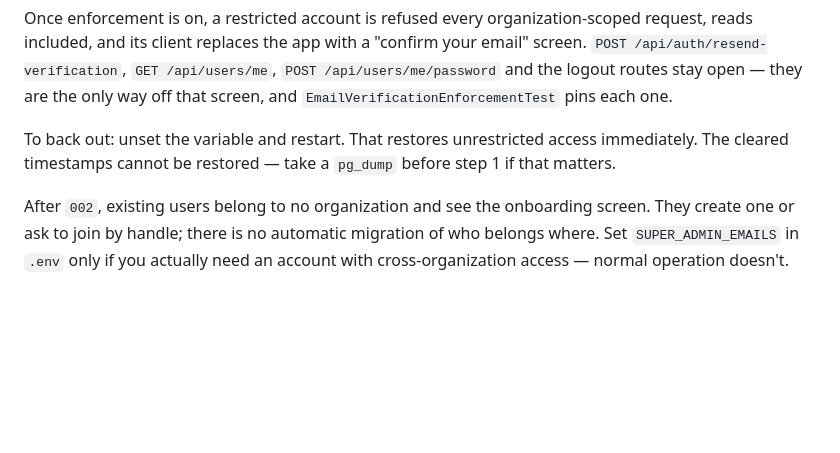
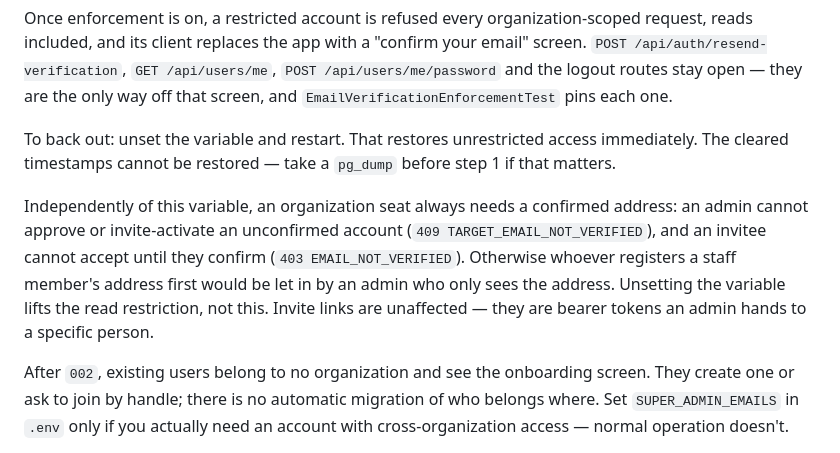
Before and after one commit to tkhorik/beauty_client_management, a Markdown page: DEPLOYMENT.md, the part around the change. Rendered like a GitHub page; blank space fills up the shorter version.

Commit message:
docs: membership grants need a confirmed email regardless of enforcement

```diff
--- a/DEPLOYMENT.md
+++ b/DEPLOYMENT.md
@@ -418,6 +418,14 @@ To back out: unset the variable and restart. That restores unrestricted access
 immediately. The cleared timestamps cannot be restored — take a `pg_dump` before
 step 1 if that matters.
 
+Independently of this variable, an organization seat always needs a confirmed
+address: an admin cannot approve or invite-activate an unconfirmed account
+(`409 TARGET_EMAIL_NOT_VERIFIED`), and an invitee cannot accept until they
+confirm (`403 EMAIL_NOT_VERIFIED`). Otherwise whoever registers a staff
+member's address first would be let in by an admin who only sees the address.
+Unsetting the variable lifts the read restriction, not this. Invite links are
+unaffected — they are bearer tokens an admin hands to a specific person.
+
 After `002`, existing users belong to no organization and see the onboarding
 screen. They create one or ask to join by handle; there is no automatic
 migration of who belongs where. Set `SUPER_ADMIN_EMAILS` in `.env` only if you
```
